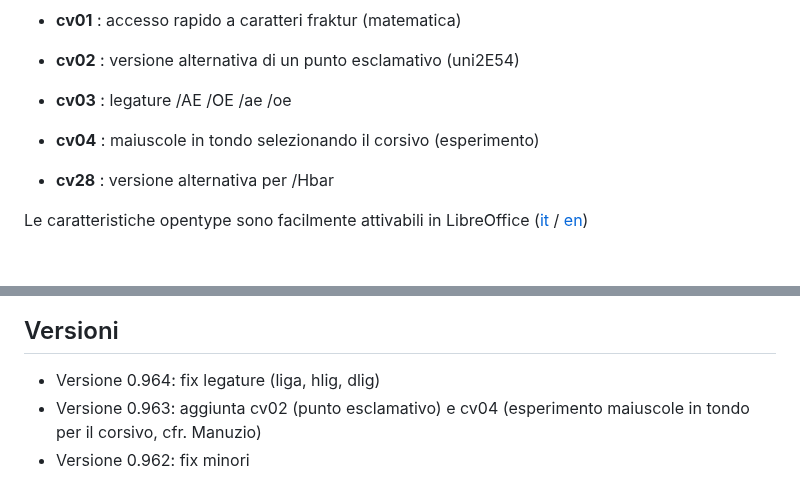
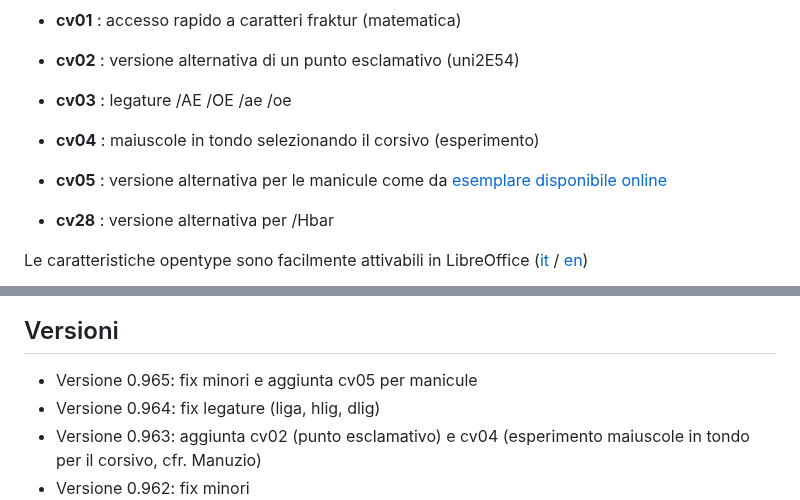
Before and after one commit to m-casanova/Garamontio, a Markdown page: README.md, 2 parts joined by grey strips. Rendered like a GitHub page; blank space fills up the shorter version.

Commit message:
Version 0.965

```diff
--- a/README.md
+++ b/README.md
@@ -36,6 +36,7 @@ Alcune caratteristiche opentype disponibili:
 * __cv02__ : versione alternativa di un punto esclamativo (uni2E54)
 * __cv03__ : legature /AE /OE /ae /oe
 * __cv04__ : maiuscole in tondo selezionando il corsivo (esperimento)
+* __cv05__ : versione alternativa per le manicule come da [esemplare disponibile online](https://sammlungen.ub.uni-frankfurt.de/drucke/content/zoom/7499396)
 * __cv28__ : versione alternativa per /Hbar
 
 Le caratteristiche opentype sono facilmente attivabili in LibreOffice ([it](https://help.libreoffice.org/latest/it/text/shared/01/font_features.html) / [en](https://help.libreoffice.org/latest/en-US/text/shared/01/font_features.html))
@@ -64,6 +65,7 @@ Le caratteristiche opentype sono facilmente attivabili in LibreOffice ([it](http
 
 
 ## Versioni
+- Versione 0.965: fix minori e aggiunta cv05 per manicule
 - Versione 0.964: fix legature (liga, hlig, dlig)
 - Versione 0.963: aggiunta cv02 (punto esclamativo) e cv04 (esperimento maiuscole in tondo per il corsivo, cfr. Manuzio)
 - Versione 0.962: fix minori
```
